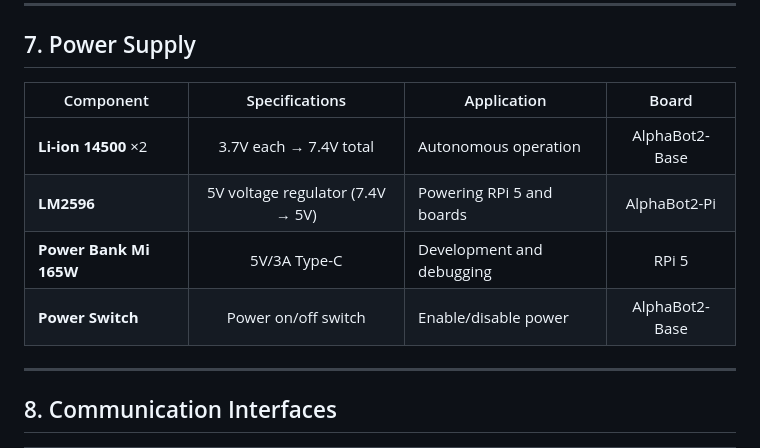
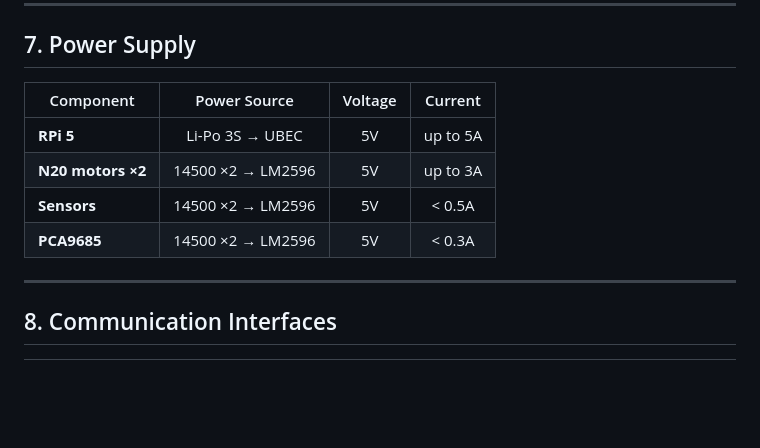
Before and after one commit to al-sapsan/AlphaBot, a Markdown page: README.md, the part around the change. Rendered like a GitHub page; blank space fills up the shorter version.

Commit message:
Revise power supply details in README
Updated power supply section with new specifications and components.

```diff
--- a/README.md
+++ b/README.md
@@ -114,12 +114,13 @@
 
 ## 7. Power Supply
 
-| Component | Specifications | Application | Board |
-|-----------|:---------------:|-------------|:-----:|
-| **Li-ion 14500** ×2 | 3.7V each → 7.4V total | Autonomous operation | AlphaBot2-Base |
-| **LM2596** | 5V voltage regulator (7.4V → 5V) | Powering RPi 5 and boards | AlphaBot2-Pi |
-| **Power Bank Mi 165W** | 5V/3A Type-C | Development and debugging | RPi 5 |
-| **Power Switch** | Power on/off switch | Enable/disable power | AlphaBot2-Base |
+| Component | Power Source | Voltage | Current |
+|-----------|:----------------:|:----------:|:---:|
+| **RPi 5** | Li-Po 3S → UBEC | 5V | up to 5A |
+| **N20 motors ×2** | 14500 ×2 → LM2596 | 5V | up to 3A |
+| **Sensors** | 14500 ×2 → LM2596 | 5V | < 0.5A |
+| **PCA9685** | 14500 ×2 → LM2596 | 5V | < 0.3A |
+
 
 ---
 
```
